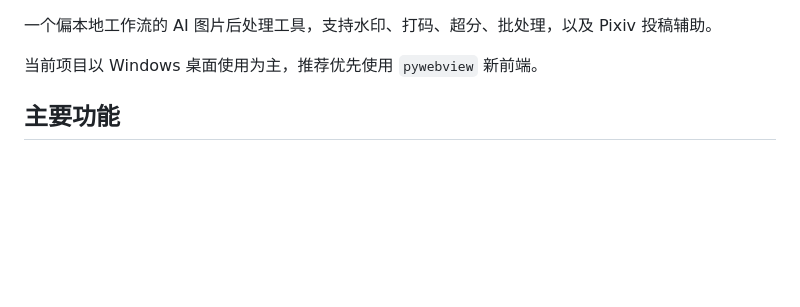
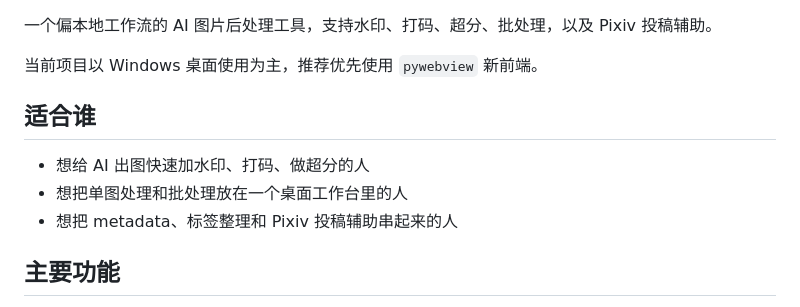
Before and after one commit to KH38mj/Image-Workbench, a Markdown page: README.md, the part around one of its changes. GitHub-like rendering; blank space fills up the shorter version.

```diff
--- a/README.md
+++ b/README.md
@@ -3,6 +7,12 @@
 一个偏本地工作流的 AI 图片后处理工具，支持水印、打码、超分、批处理，以及 Pixiv 投稿辅助。
 
 当前项目以 Windows 桌面使用为主，推荐优先使用 `pywebview` 新前端。
+
+## 适合谁
+
+- 想给 AI 出图快速加水印、打码、做超分的人
+- 想把单图处理和批处理放在一个桌面工作台里的人
+- 想把 metadata、标签整理和 Pixiv 投稿辅助串起来的人
 
 ## 主要功能
 
```
Also changed, not shown: other parts of README.md (+4 -0 lines).
